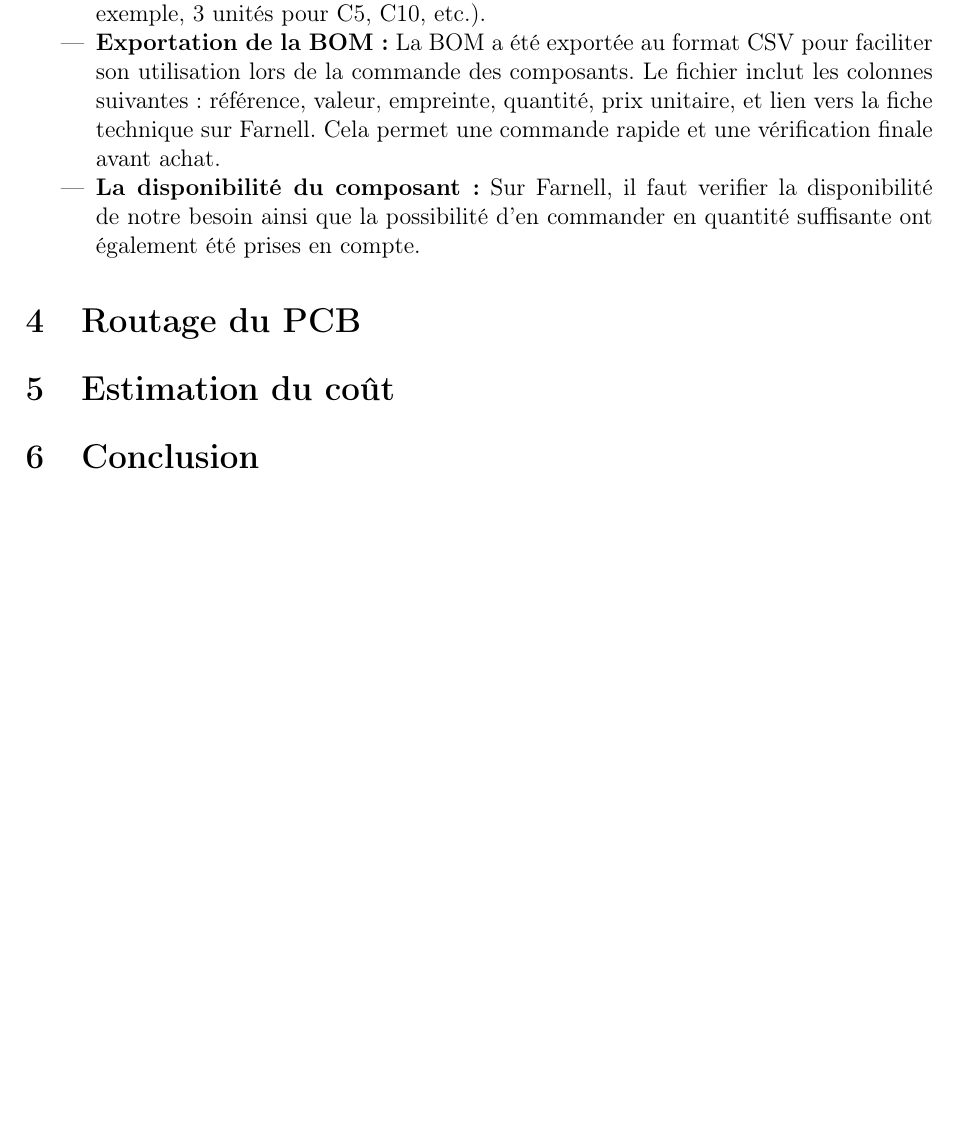
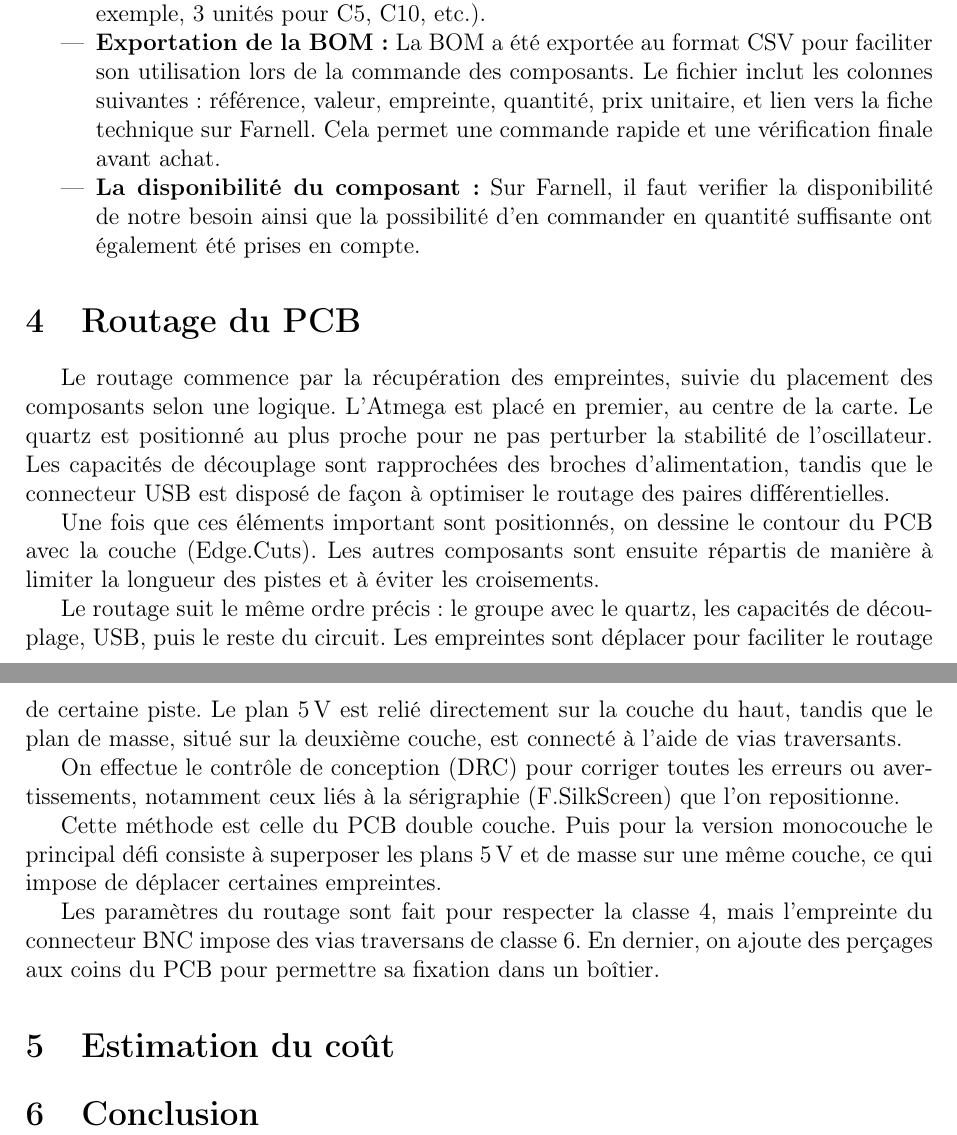
Before and after one commit to Pauloux/Projet-ATCE, a LaTeX document (Compte rendu/BELLAUD CHABANE FALAH ROUSSEAU - ATCE - Compte rendu.tex): part of page 7 of 10 before the commit and two parts of pages 7 and 8 of 11 after it, the two joined at a grey line, cut so that both start at the same text, the shorter picture padded with empty space. Compiled offline with pdfLaTeX.

Commit message:
redaction partie routage PCB

```diff
--- a/Compte rendu/BELLAUD CHABANE FALAH ROUSSEAU - ATCE - Compte rendu.tex
+++ b/Compte rendu/BELLAUD CHABANE FALAH ROUSSEAU - ATCE - Compte rendu.tex
@@ -228,6 +228,23 @@ Après avoir sélectionné tous les composants, nous avons généré la nomencla
 
 \section{Routage du PCB}
 
+Le routage commence par la récupération des empreintes, suivie du placement des composants selon une logique. L'Atmega est placé en premier, au centre de la carte. Le quartz est positionné au plus proche pour ne pas perturber la stabilité de l’oscillateur. Les capacités de découplage sont rapprochées des broches d’alimentation, tandis que le connecteur USB est disposé de façon à optimiser le routage des paires différentielles.
+
+Une fois que ces éléments important sont positionnés, on dessine le contour du PCB avec la couche (Edge.Cuts). Les autres composants sont ensuite répartis de manière à limiter la longueur des pistes et à éviter les croisements.
+
+Le routage suit le même ordre précis : le groupe avec le quartz, les capacités de découplage, USB, puis le reste du circuit. Les empreintes sont déplacer pour faciliter le routage de certaine piste. Le plan \SI{5}{\volt} est relié directement sur la couche du haut, tandis que le plan de masse, situé sur la deuxième couche, est connecté à l’aide de vias traversants.
+
+On effectue le contrôle de conception (DRC) pour corriger toutes les erreurs ou avertissements, notamment ceux liés à la sérigraphie (F.SilkScreen) que l’on repositionne.
+
+Cette méthode est celle du PCB double couche. Puis pour la version monocouche le principal défi consiste à superposer les plans \SI{5}{\volt} et  de masse sur une même couche, ce qui impose de déplacer certaines empreintes.
+
+Les paramètres du routage sont fait pour respecter la classe 4, mais l’empreinte du connecteur BNC impose des vias traversans de classe 6. En dernier, on ajoute des perçages aux coins du PCB pour permettre sa fixation dans un boîtier.
+
+
+% mettre photos PCB 1 et 2 couches en annexe
+
+
+
 \section{Estimation du coût}
 
 \section{Conclusion}
```
Also changed, not shown: 3 other files.
